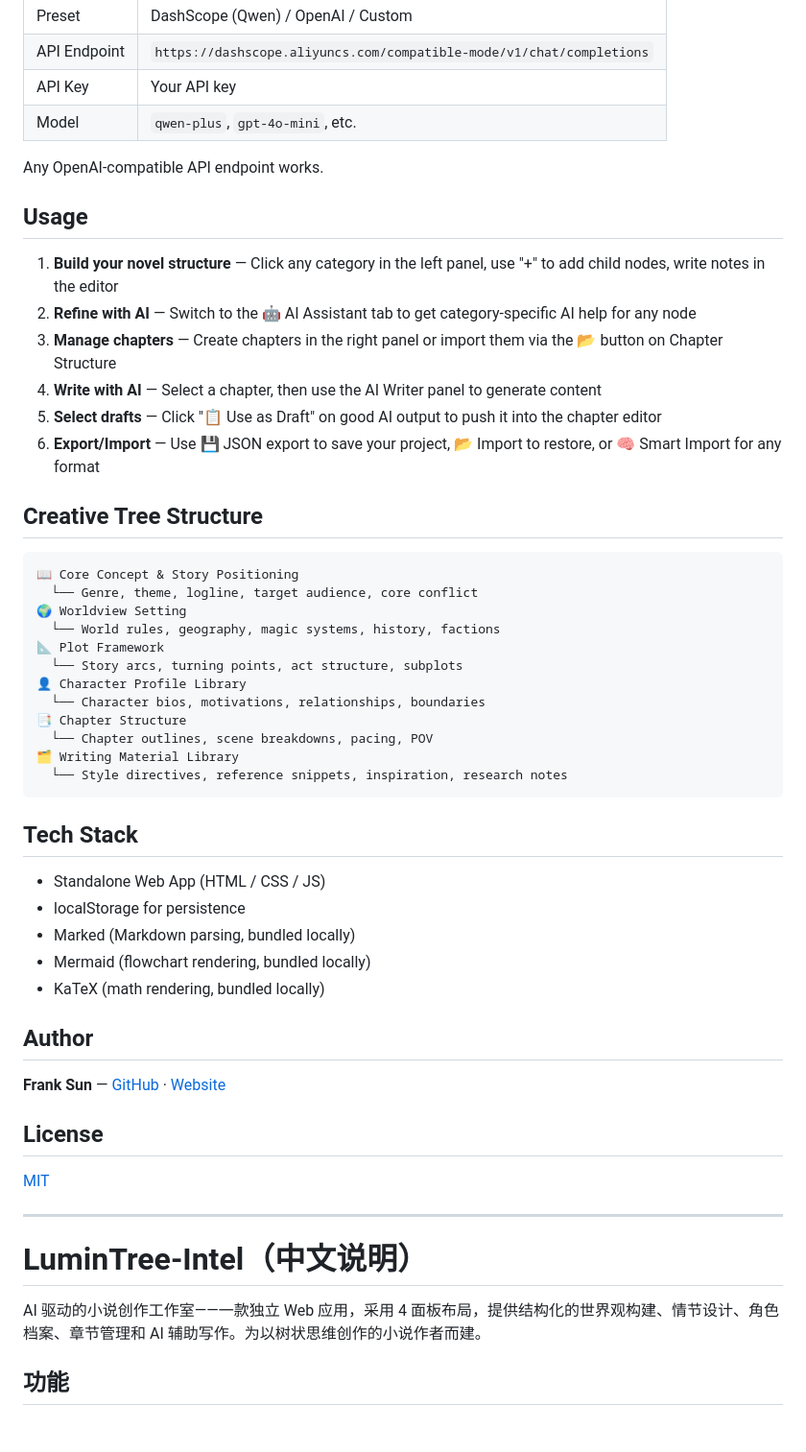
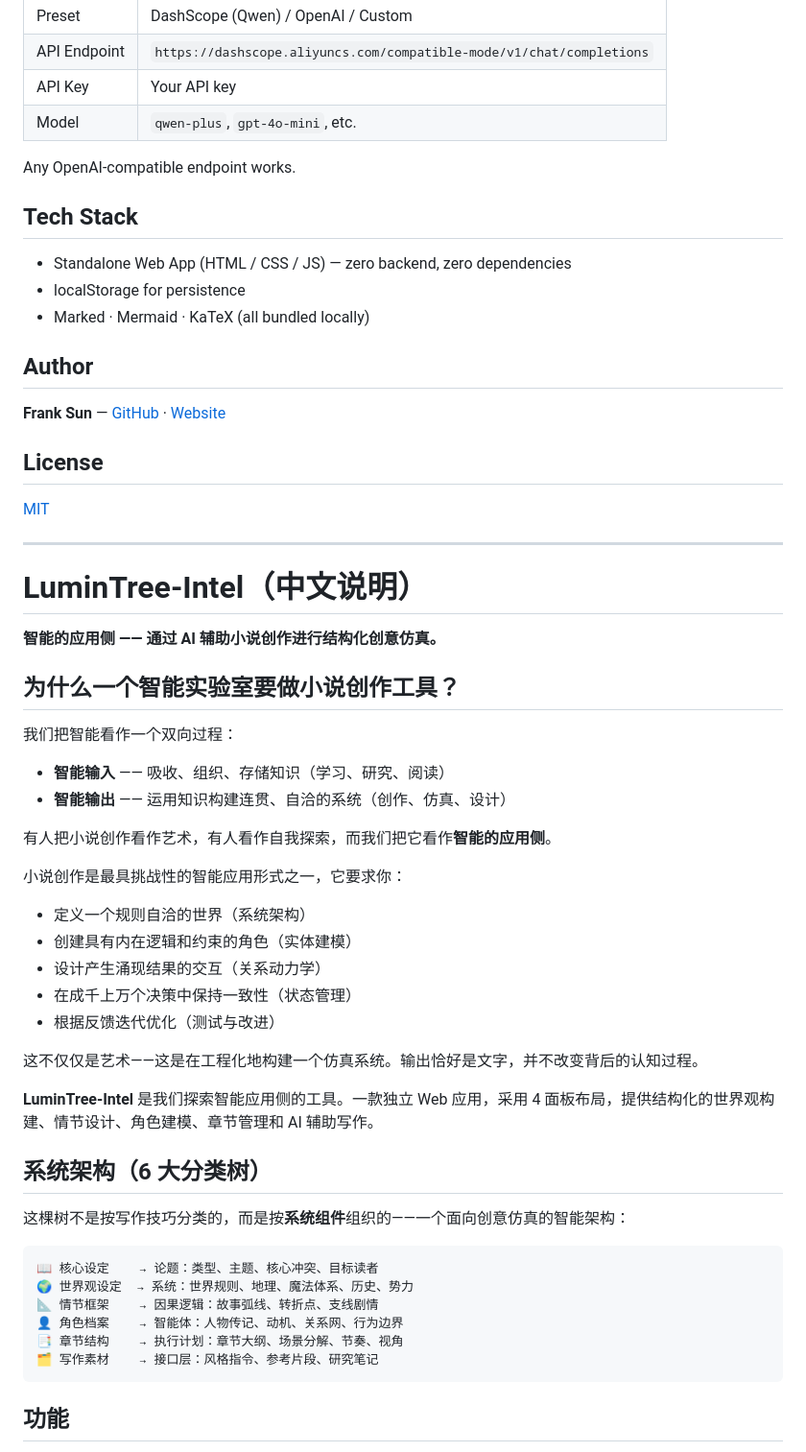
Before and after one commit to FrankS-IntelLab/LuminTree-Intel, a Markdown page: README.md, the part around one of its changes. Shown at 96% size. GitHub-like rendering; blank space fills up the shorter version.

````diff
--- a/README.md
+++ b/README.md
@@ -43,41 +71,13 @@ Click the ⚙️ icon:
 | API Key | Your API key |
 | Model | `qwen-plus`, `gpt-4o-mini`, etc. |
 
-Any OpenAI-compatible API endpoint works.
-
-## Usage
-
-1. **Build your novel structure** — Click any category in the left panel, use "+" to add child nodes, write notes in the editor
-2. **Refine with AI** — Switch to the 🤖 AI Assistant tab to get category-specific AI help for any node
-3. **Manage chapters** — Create chapters in the right panel or import them via the 📂 button on Chapter Structure
-4. **Write with AI** — Select a chapter, then use the AI Writer panel to generate content
-5. **Select drafts** — Click "📋 Use as Draft" on good AI output to push it into the chapter editor
-6. **Export/Import** — Use 💾 JSON export to save your project, 📂 Import to restore, or 🧠 Smart Import for any format
-
-## Creative Tree Structure
-
-```
-📖 Core Concept & Story Positioning
-  └── Genre, theme, logline, target audience, core conflict
-🌍 Worldview Setting
-  └── World rules, geography, magic systems, history, factions
-📐 Plot Framework
-  └── Story arcs, turning points, act structure, subplots
-👤 Character Profile Library
-  └── Character bios, motivations, relationships, boundaries
-📑 Chapter Structure
-  └── Chapter outlines, scene breakdowns, pacing, POV
-🗂 Writing Material Library
-  └── Style directives, reference snippets, inspiration, research notes
-```
+Any OpenAI-compatible endpoint works.
 
 ## Tech Stack
 
-- Standalone Web App (HTML / CSS / JS)
+- Standalone Web App (HTML / CSS / JS) — zero backend, zero dependencies
 - localStorage for persistence
-- Marked (Markdown parsing, bundled locally)
-- Mermaid (flowchart rendering, bundled locally)
-- KaTeX (math rendering, bundled locally)
+- Marked · Mermaid · KaTeX (all bundled locally)
 
 ## Author
 
@@ -91,7 +91,41 @@ Any OpenAI-compatible API endpoint works.
 
 # LuminTree-Intel（中文说明）
 
-AI 驱动的小说创作工作室——一款独立 Web 应用，采用 4 面板布局，提供结构化的世界观构建、情节设计、角色档案、章节管理和 AI 辅助写作。为以树状思维创作的小说作者而建。
+**智能的应用侧 —— 通过 AI 辅助小说创作进行结构化创意仿真。**
+
+## 为什么一个智能实验室要做小说创作工具？
+
+我们把智能看作一个双向过程：
+
+- **智能输入** —— 吸收、组织、存储知识（学习、研究、阅读）
+- **智能输出** —— 运用知识构建连贯、自洽的系统（创作、仿真、设计）
+
+有人把小说创作看作艺术，有人看作自我探索，而我们把它看作**智能的应用侧**。
+
+小说创作是最具挑战性的智能应用形式之一，它要求你：
+
+- 定义一个规则自洽的世界（系统架构）
+- 创建具有内在逻辑和约束的角色（实体建模）
+- 设计产生涌现结果的交互（关系动力学）
+- 在成千上万个决策中保持一致性（状态管理）
+- 根据反馈迭代优化（测试与改进）
+
+这不仅仅是艺术——这是在工程化地构建一个仿真系统。输出恰好是文字，并不改变背后的认知过程。
+
+**LuminTree-Intel** 是我们探索智能应用侧的工具。一款独立 Web 应用，采用 4 面板布局，提供结构化的世界观构建、情节设计、角色建模、章节管理和 AI 辅助写作。
+
+## 系统架构（6 大分类树）
+
+这棵树不是按写作技巧分类的，而是按**系统组件**组织的——一个面向创意仿真的智能架构：
+
+```
+📖 核心设定    → 论题：类型、主题、核心冲突、目标读者
+🌍 世界观设定  → 系统：世界规则、地理、魔法体系、历史、势力
+📐 情节框架    → 因果逻辑：故事弧线、转折点、支线剧情
+👤 角色档案    → 智能体：人物传记、动机、关系网、行为边界
+📑 章节结构    → 执行计划：章节大纲、场景分解、节奏、视角
+🗂 写作素材    → 接口层：风格指令、参考片段、研究笔记
+```
 
 ## 功能
 
````
Also changed, not shown: other parts of README.md (+71 -60 lines).
